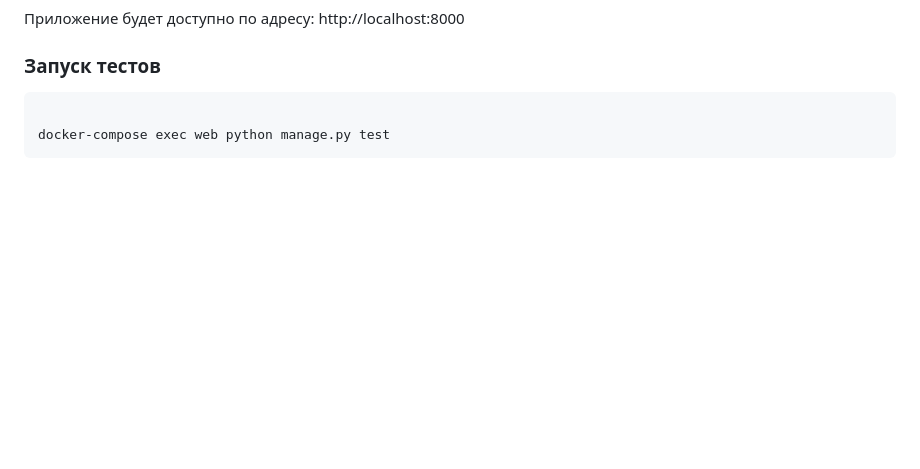
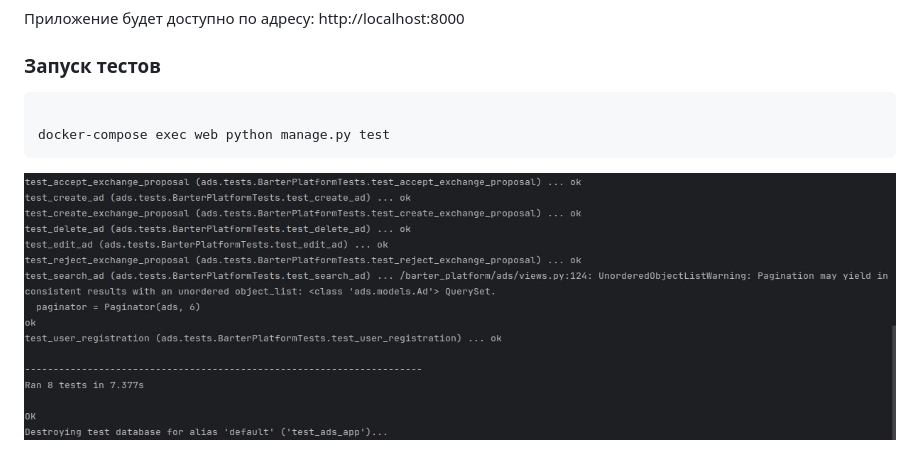
Before and after one commit to IWON0/barter_platform, a Markdown page: README.md, the part around one of its changes. GitHub-like rendering; pictures changed too: img.png (added); blank space fills up the shorter version.

````diff
--- a/README.md
+++ b/README.md
@@ -42,3 +42,5 @@ http://localhost:8000
 
 docker-compose exec web python manage.py test
 ```
+
+![img.png](img.png)
````
Also changed, not shown: other parts of README.md (+1 -1 lines), 4 other files.
